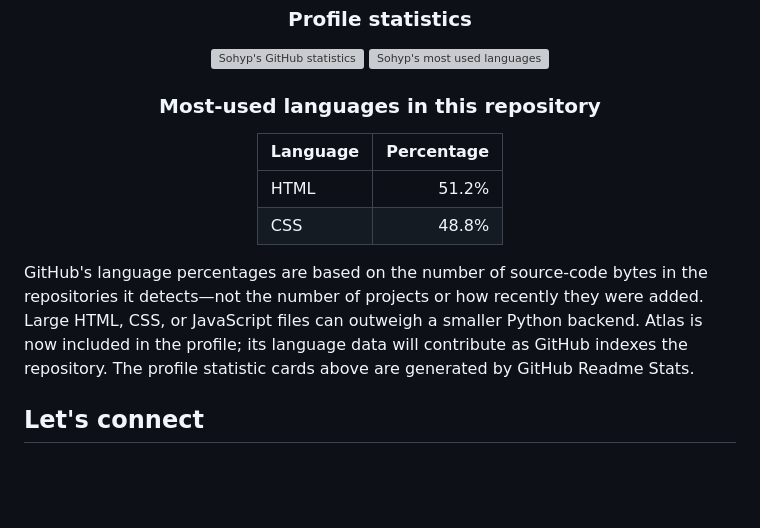
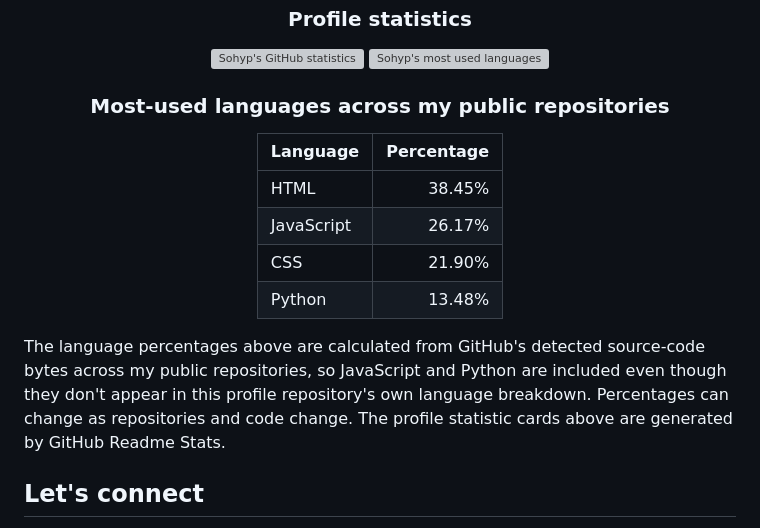
Before and after one commit to sohyp-tech/sohyp-tech, a Markdown page: README.md, the part around the change. Rendered like a GitHub page; blank space fills up the shorter version; grey boxes are pictures that could not be loaded.

Commit message:
Show account-wide language percentages in profile README

```diff
--- a/README.md
+++ b/README.md
@@ -70,16 +70,18 @@ I enjoy creating lightweight libraries, web projects, and backend services—fro
 <img height="180" src="https://github-readme-stats.vercel.app/api?username=sohyp-tech&show_icons=true&theme=transparent&hide_border=true&count_private=true" alt="Sohyp's GitHub statistics" />
 <img height="180" src="https://github-readme-stats.vercel.app/api/top-langs/?username=sohyp-tech&layout=compact&theme=transparent&hide_border=true" alt="Sohyp's most used languages" />
 
-### Most-used languages in this repository
+### Most-used languages across my public repositories
 
 | Language | Percentage |
 | --- | ---: |
-| HTML | 51.2% |
-| CSS | 48.8% |
+| HTML | 38.45% |
+| JavaScript | 26.17% |
+| CSS | 21.90% |
+| Python | 13.48% |
 
 </div>
 
-GitHub's language percentages are based on the number of source-code bytes in the repositories it detects—not the number of projects or how recently they were added. Large HTML, CSS, or JavaScript files can outweigh a smaller Python backend. Atlas is now included in the profile; its language data will contribute as GitHub indexes the repository. The profile statistic cards above are generated by GitHub Readme Stats.
+The language percentages above are calculated from GitHub's detected source-code bytes across my public repositories, so JavaScript and Python are included even though they don't appear in this profile repository's own language breakdown. Percentages can change as repositories and code change. The profile statistic cards above are generated by GitHub Readme Stats.
 
 ## Let's connect
 
```
